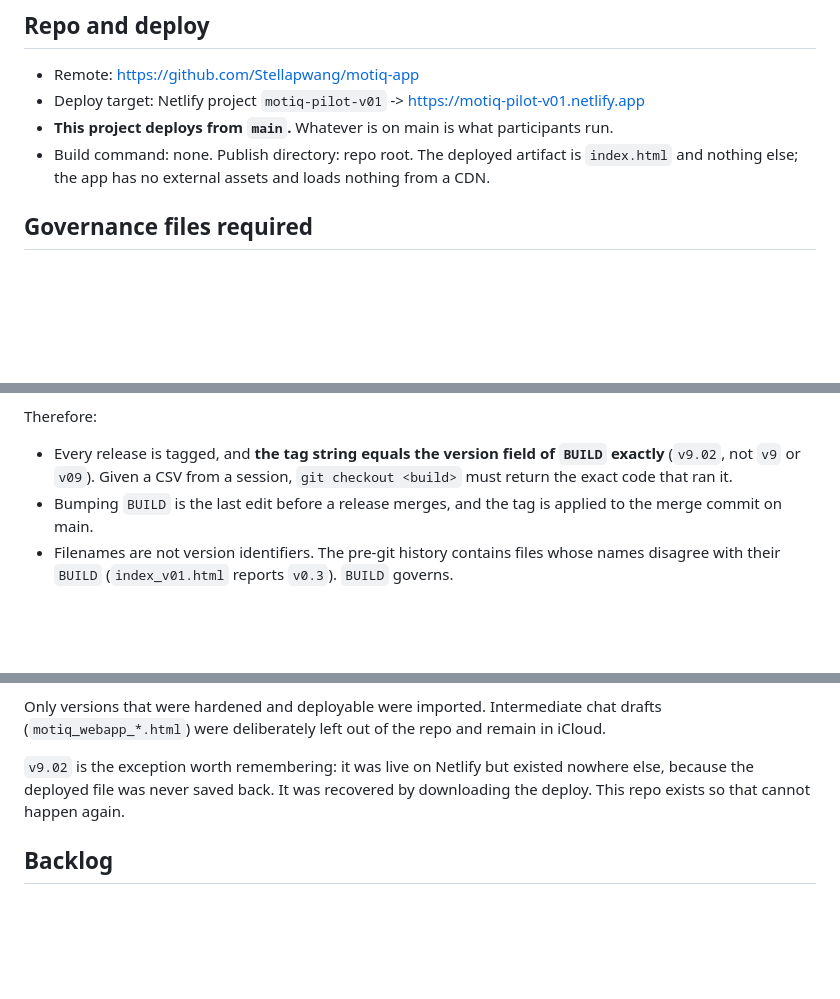
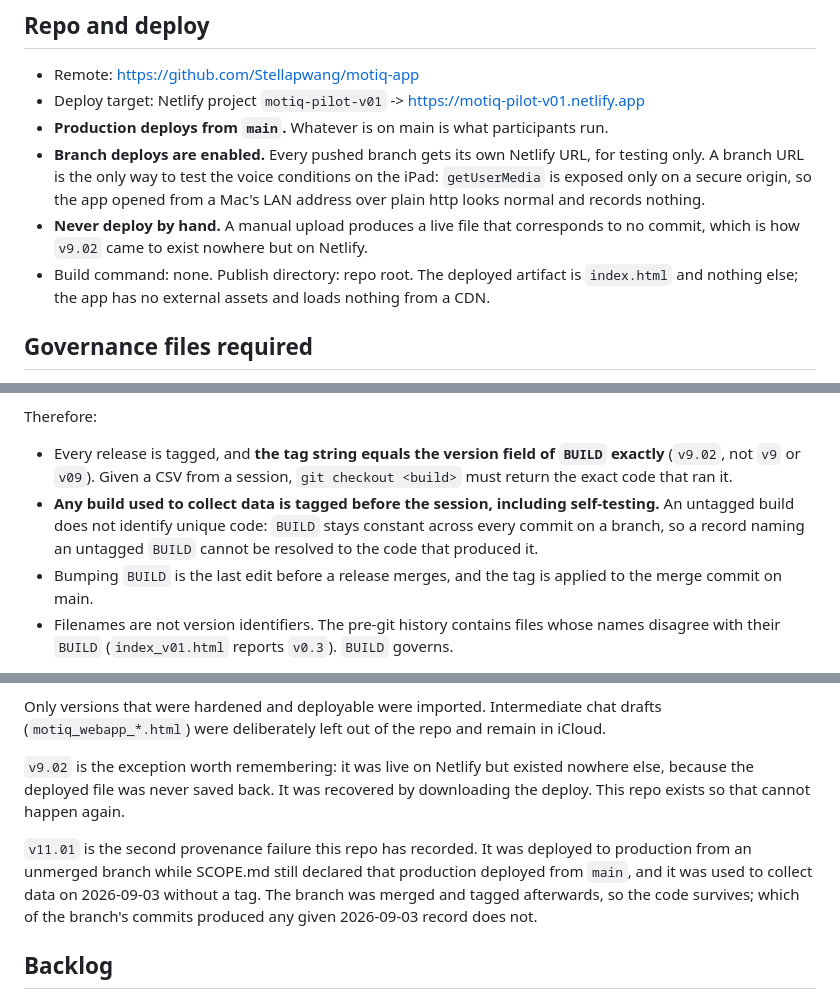
Before and after one commit to Stellapwang/motiq-app, a Markdown page: SCOPE.md, 3 parts joined by grey strips. Rendered like a GitHub page; blank space fills up the shorter version.

Commit message:
docs: correct SCOPE.md deploy rules and record the v11.01 provenance failure

```diff
--- a/SCOPE.md
+++ b/SCOPE.md
@@ -12,9 +12,16 @@ the production instrument. The native iPadOS build is a separate future project.
 
 - Remote: https://github.com/Stellapwang/motiq-app
 - Deploy target: Netlify project `motiq-pilot-v01` -> https://motiq-pilot-v01.netlify.app
-- **This project deploys from `main`.** Whatever is on main is what participants run.
-- Build command: none. Publish directory: repo root. The deployed artifact is `index.html`
-  and nothing else; the app has no external assets and loads nothing from a CDN.
+- **Production deploys from `main`.** Whatever is on main is what participants run.
+- **Branch deploys are enabled.** Every pushed branch gets its own Netlify URL, for
+  testing only. A branch URL is the only way to test the voice conditions on the iPad:
+  `getUserMedia` is exposed only on a secure origin, so the app opened from a Mac's LAN
+  address over plain http looks normal and records nothing.
+- **Never deploy by hand.** A manual upload produces a live file that corresponds to no
+  commit, which is how `v9.02` came to exist nowhere but on Netlify.
+- Build command: none. Publish directory: repo root. The deployed artifact is
+  `index.html` and nothing else; the app has no external assets and loads nothing from
+  a CDN.
 
 ## Governance files required
 
@@ -47,6 +54,10 @@ Therefore:
 - Every release is tagged, and **the tag string equals the version field of `BUILD`
   exactly** (`v9.02`, not `v9` or `v09`). Given a CSV from a session, `git checkout <build>`
   must return the exact code that ran it.
+- **Any build used to collect data is tagged before the session, including
+  self-testing.** An untagged build does not identify unique code: `BUILD` stays
+  constant across every commit on a branch, so a record naming an untagged `BUILD`
+  cannot be resolved to the code that produced it.
 - Bumping `BUILD` is the last edit before a release merges, and the tag is applied to the
   merge commit on main.
 - Filenames are not version identifiers. The pre-git history contains files whose names
@@ -66,6 +77,12 @@ Only versions that were hardened and deployable were imported. Intermediate chat
 else, because the deployed file was never saved back. It was recovered by downloading the
 deploy. This repo exists so that cannot happen again.
 
+`v11.01` is the second provenance failure this repo has recorded. It was deployed to
+production from an unmerged branch while SCOPE.md still declared that production
+deployed from `main`, and it was used to collect data on 2026-09-03 without a tag.
+The branch was merged and tagged afterwards, so the code survives; which of the
+branch's commits produced any given 2026-09-03 record does not.
+
 ## Backlog
 
 Adopted. This project uses the Part C backlog process, with its own `BACKLOG.md` in this
```
Also changed, not shown: other parts of SCOPE.md (+1 -1 lines).
